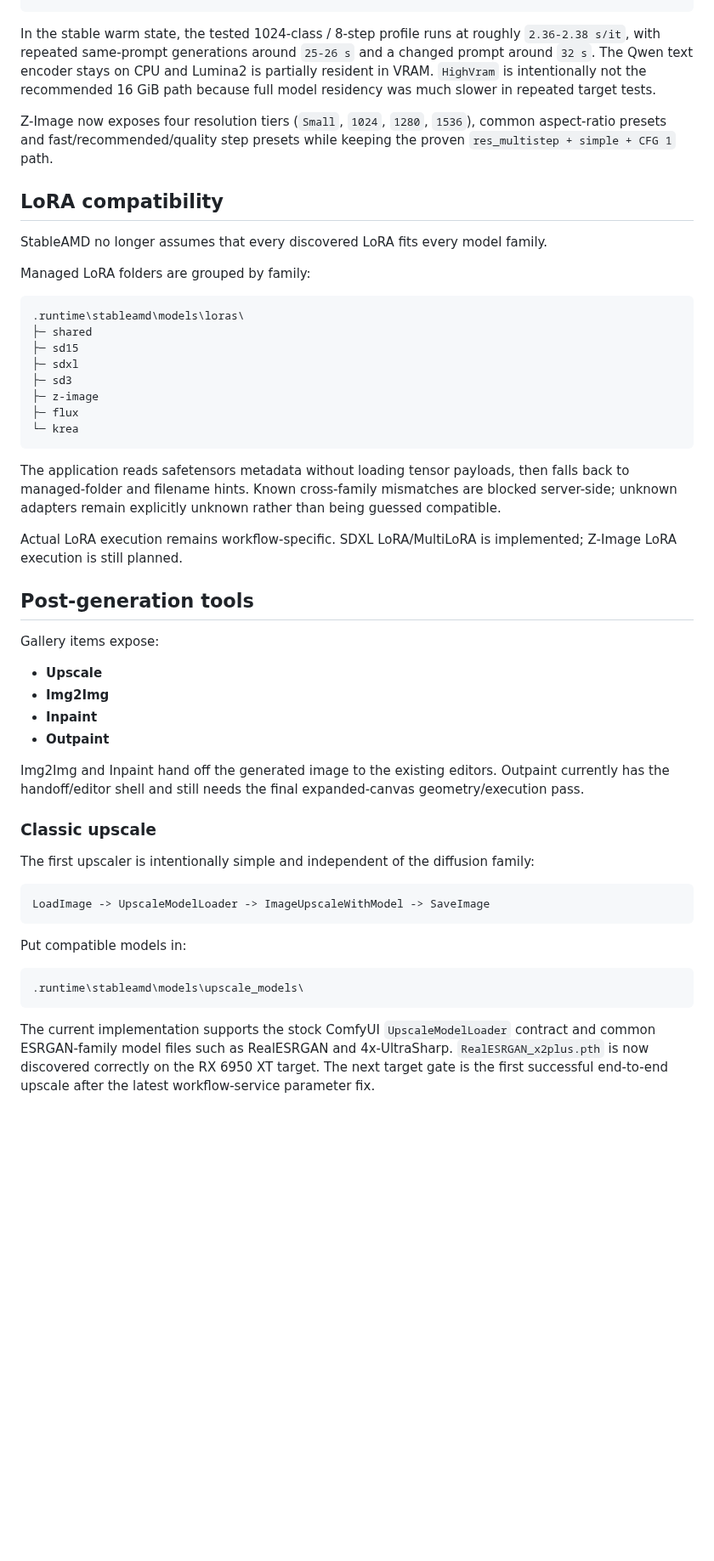
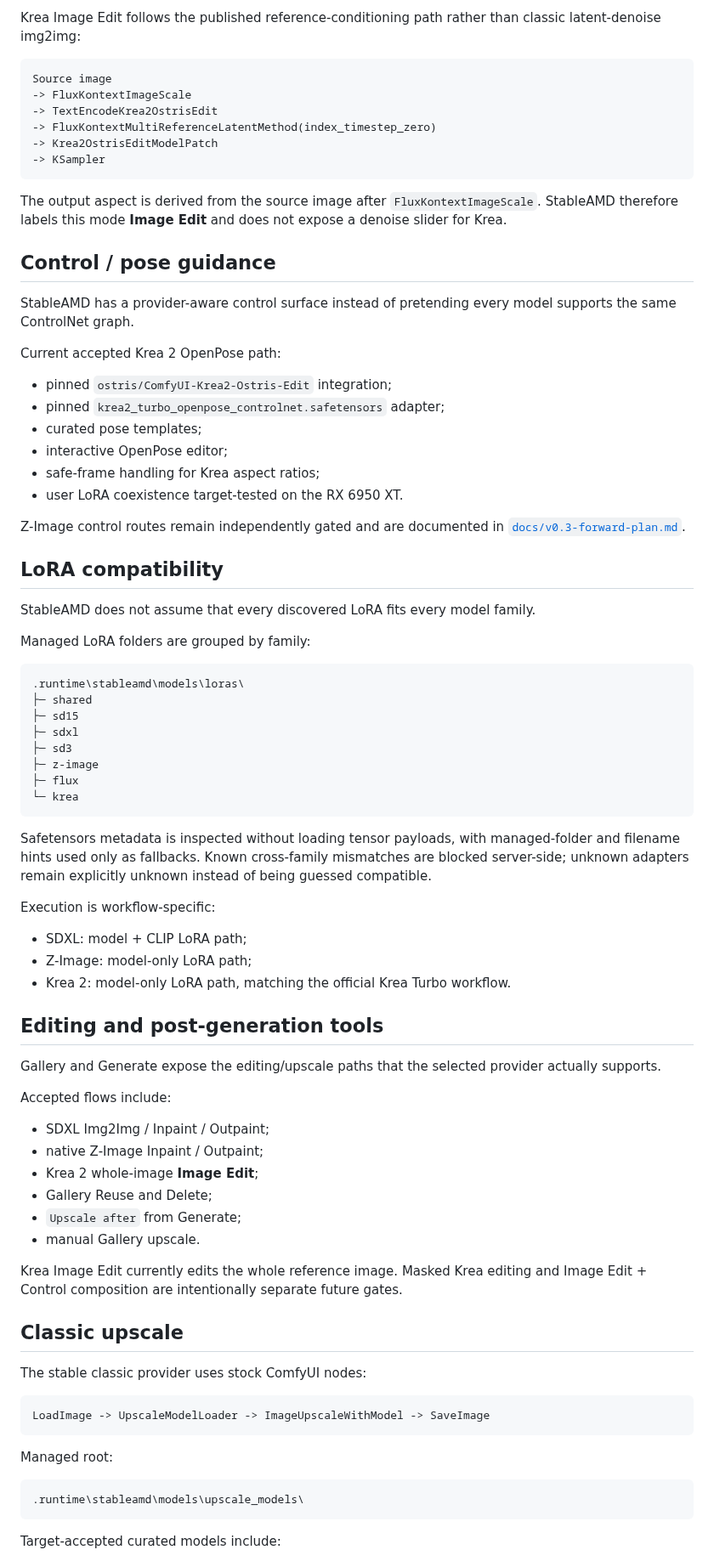
Before and after one commit to quendae/stableamd, a Markdown page: README.md, the part around one of its changes. Shown at 85% size. Rendered like a GitHub page; blank space fills up the shorter version.

Commit message:
docs(v0.3): refresh README after Krea Image Edit acceptance

````diff
--- a/README.md
+++ b/README.md
@@ -56,12 +88,34 @@ The RX 6950 XT 16 GiB target has completed repeated generation tests. The recomm
+Krea Image Edit follows the published reference-conditioning path rather than classic latent-denoise img2img:
+
+```text
+Source image
+-> FluxKontextImageScale
+-> TextEncodeKrea2OstrisEdit
+-> FluxKontextMultiReferenceLatentMethod(index_timestep_zero)
+-> Krea2OstrisEditModelPatch
+-> KSampler
 ```
 
-In the stable warm state, the tested 1024-class / 8-step profile runs at roughly `2.36-2.38 s/it`, with repeated same-prompt generations around `25-26 s` and a changed prompt around `32 s`. The Qwen text encoder stays on CPU and Lumina2 is partially resident in VRAM. `HighVram` is intentionally not the recommended 16 GiB path because full model residency was much slower in repeated target tests.
+The output aspect is derived from the source image after `FluxKontextImageScale`. StableAMD therefore labels this mode **Image Edit** and does not expose a denoise slider for Krea.
 
-Z-Image now exposes four resolution tiers (`Small`, `1024`, `1280`, `1536`), common aspect-ratio presets and fast/recommended/quality step presets while keeping the proven `res_multistep + simple + CFG 1` path.
+## Control / pose guidance
+
+StableAMD has a provider-aware control surface instead of pretending every model supports the same ControlNet graph.
+
+Current accepted Krea 2 OpenPose path:
+
+- pinned `ostris/ComfyUI-Krea2-Ostris-Edit` integration;
+- pinned `krea2_turbo_openpose_controlnet.safetensors` adapter;
+- curated pose templates;
+- interactive OpenPose editor;
+- safe-frame handling for Krea aspect ratios;
+- user LoRA coexistence target-tested on the RX 6950 XT.
+
+Z-Image control routes remain independently gated and are documented in [`docs/v0.3-forward-plan.md`](docs/v0.3-forward-plan.md).
 
 ## LoRA compatibility
 
-StableAMD no longer assumes that every discovered LoRA fits every model family.
+StableAMD does not assume that every discovered LoRA fits every model family.
 
 Managed LoRA folders are grouped by family:
 
@@ -76,34 +130,42 @@ Managed LoRA folders are grouped by family:
 └─ krea
 ```
 
-The application reads safetensors metadata without loading tensor payloads, then falls back to managed-folder and filename hints. Known cross-family mismatches are blocked server-side; unknown adapters remain explicitly unknown rather than being guessed compatible.
+Safetensors metadata is inspected without loading tensor payloads, with managed-folder and filename hints used only as fallbacks. Known cross-family mismatches are blocked server-side; unknown adapters remain explicitly unknown instead of being guessed compatible.
 
-Actual LoRA execution remains workflow-specific. SDXL LoRA/MultiLoRA is implemented; Z-Image LoRA execution is still planned.
+Execution is workflow-specific:
 
-## Post-generation tools
+- SDXL: model + CLIP LoRA path;
+- Z-Image: model-only LoRA path;
+- Krea 2: model-only LoRA path, matching the official Krea Turbo workflow.
 
-Gallery items expose:
+## Editing and post-generation tools
 
-- **Upscale**
-- **Img2Img**
-- **Inpaint**
-- **Outpaint**
+Gallery and Generate expose the editing/upscale paths that the selected provider actually supports.
 
-Img2Img and Inpaint hand off the generated image to the existing editors. Outpaint currently has the handoff/editor shell and still needs the final expanded-canvas geometry/execution pass.
+Accepted flows include:
 
-### Classic upscale
+- SDXL Img2Img / Inpaint / Outpaint;
+- native Z-Image Inpaint / Outpaint;
+- Krea 2 whole-image **Image Edit**;
+- Gallery Reuse and Delete;
+- `Upscale after` from Generate;
+- manual Gallery upscale.
 
-The first upscaler is intentionally simple and independent of the diffusion family:
+Krea Image Edit currently edits the whole reference image. Masked Krea editing and Image Edit + Control composition are intentionally separate future gates.
+
+## Classic upscale
+
+The stable classic provider uses stock ComfyUI nodes:
 
 ```text
 LoadImage -> UpscaleModelLoader -> ImageUpscaleWithModel -> SaveImage
 ```
 
-Put compatible models in:
+Managed root:
 
 ```text
 .runtime\stableamd\models\upscale_models\
 ```
 
-The current implementation supports the stock ComfyUI `UpscaleModelLoader` contract and common ESRGAN-family model files such as RealESRGAN and 4x-UltraSharp. `RealESRGAN_x2plus.pth` is now discovered correctly on the RX 6950 XT target. The next target gate is the first successful end-to-end upscale after the latest workflow-service parameter fix.
+Target-accepted curated models include:
 
````
Also changed, not shown: other parts of README.md (+95 -38 lines).
